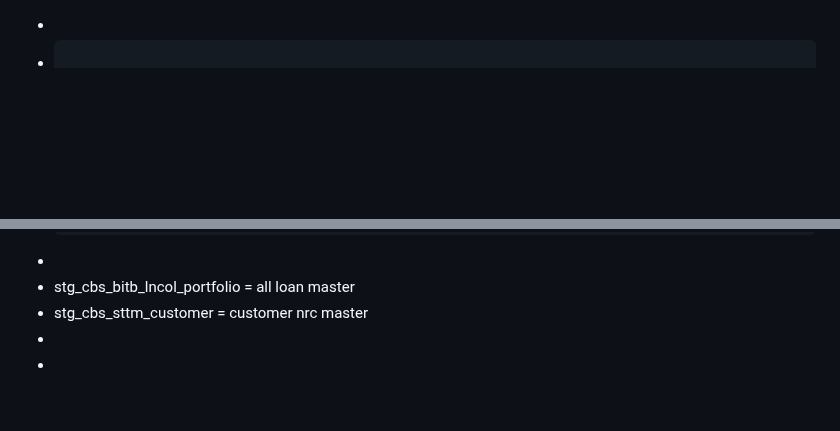
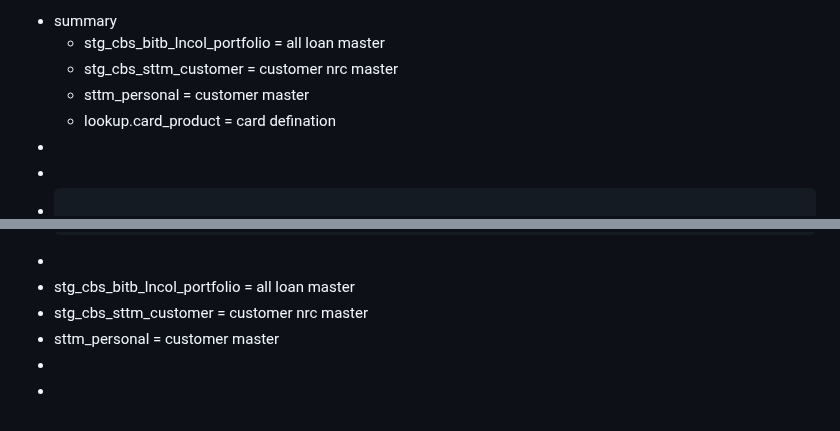
Before and after one commit to htetoo2280/test_action2, a Markdown page: pages/qal_monthly_loan_status.md, 2 parts joined by grey strips. Rendered like a GitHub page; blank space fills up the shorter version.

Commit message:
Auto saved by Logseq

````diff
--- a/pages/qal_monthly_loan_status.md
+++ b/pages/qal_monthly_loan_status.md
@@ -1,3 +1,9 @@
+- summary
+	- stg_cbs_bitb_lncol_portfolio = all loan master
+	- stg_cbs_sttm_customer = customer nrc master
+	- sttm_personal = customer master
+	- lookup.card_product = card defination
+-
 -
 - ```sql
 
@@ -120,5 +126,6 @@
 -
 - stg_cbs_bitb_lncol_portfolio = all loan master
 - stg_cbs_sttm_customer = customer nrc master
+- sttm_personal = customer master
 -
 -
````
